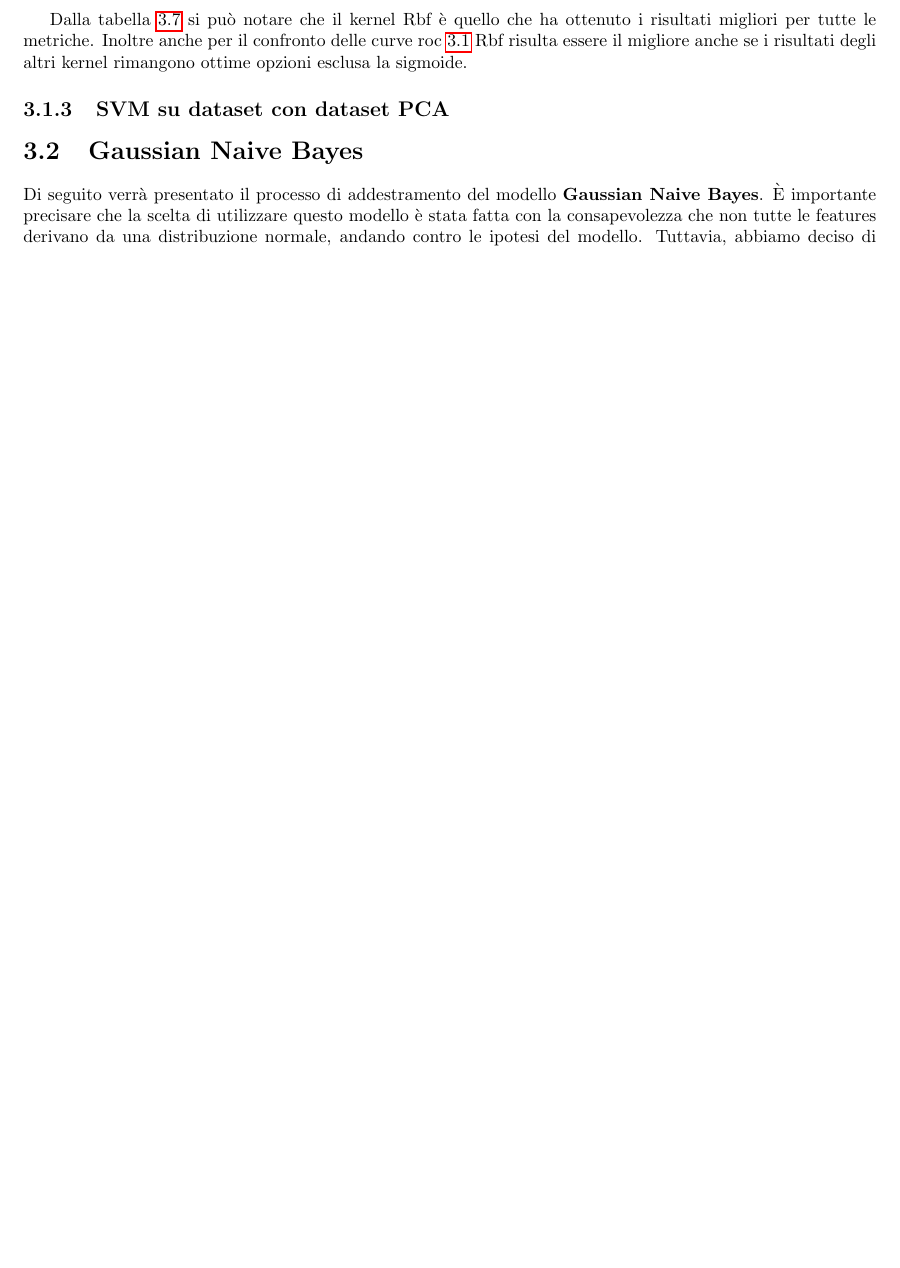
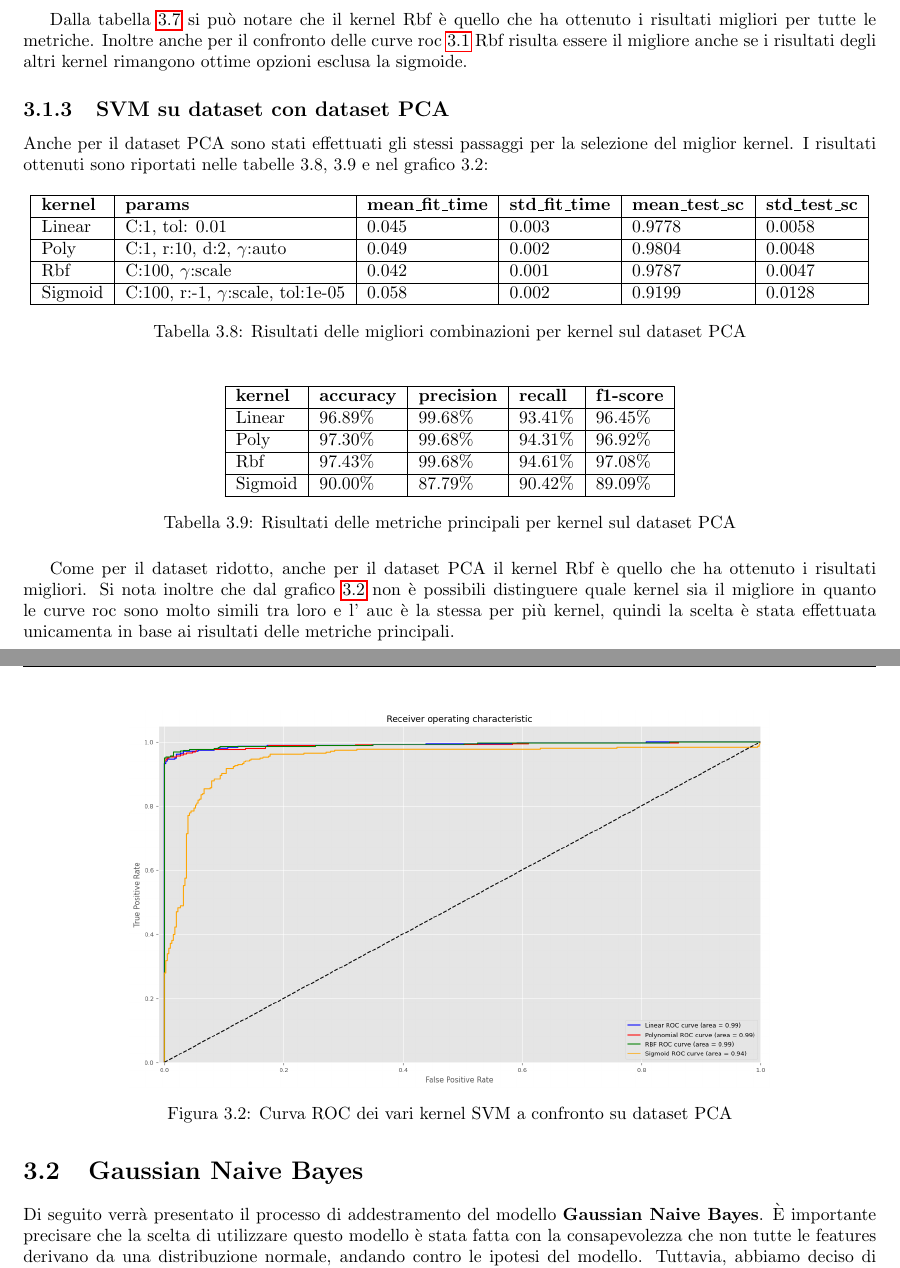
Before and after one commit to Tezze2001/brain-tumor-analysis, a LaTeX document (report/main.tex, which reads report/chapters/modelli.tex): part of page 16 of 30 before the commit and two parts of pages 17 and 18 of 31 after it, the two joined at a grey line, cut so that both start at the same text, the shorter picture padded with empty space. Compiled offline with pdfLaTeX.

Commit message:
+ fine svm

```diff
--- a/report/chapters/modelli.tex
+++ b/report/chapters/modelli.tex
@@ -299,9 +301,58 @@ di convergenza del modello.
     migliore anche se i risultati degli altri kernel rimangono ottime opzioni esclusa
     la sigmoide.
 
+
 \subsection{SVM su dataset con dataset PCA}
 
-% ==============================================================================
+    Anche per il dataset PCA sono stati effettuati gli stessi passaggi per la selezione
+    del miglior kernel. I risultati ottenuti sono riportati nelle tabelle
+    \ref*{tab:top_time_kernels_pca}, \ref*{tab:top_metrics_kernels_pca} e nel grafico
+    \ref*{fig:roc_SVM_PCA}:
+
+    \begin{table}[!ht]
+        \centering
+        \begin{tabular}{|l|l|l|l|l|l|}
+        \hline
+            \textbf{kernel} & \textbf{params} & \textbf{mean\_fit\_time} & \textbf{std\_fit\_time} & \textbf{mean\_test\_sc} & \textbf{std\_test\_sc} \\ \hline
+            Linear & C:1, tol: 0.01 & 0.045 & 0.003 & 0.9778 & 0.0058 \\ \hline
+            Poly & C:1, r:10, d:2, $\gamma$:auto & 0.049 & 0.002 & 0.9804 & 0.0048 \\ \hline
+            Rbf & C:100, $\gamma$:scale & 0.042 & 0.001 & 0.9787 & 0.0047 \\ \hline
+            Sigmoid & C:100, r:-1, $\gamma$:scale, tol:1e-05 & 0.058 & 0.002 & 0.9199 & 0.0128 \\ \hline
+        \end{tabular}
+        \caption{Risultati delle migliori combinazioni per kernel sul dataset PCA}
+        \label{tab:top_time_kernels_pca}
+    \end{table}
+
+    \begin{table}[!ht]
+        \centering
+        \begin{tabular}{|l|l|l|l|l|}
+        \hline
+            \textbf{kernel} & \textbf{accuracy} & \textbf{precision} & \textbf{recall} & \textbf{f1-score} \\ \hline
+            Linear & 96.89\% & 99.68\% & 93.41\% & 96.45\%  \\ \hline
+            Poly & 97.30\% & 99.68\% & 94.31\% & 96.92\%  \\ \hline
+            Rbf & 97.43\% & 99.68\% & 94.61\% & 97.08\%  \\ \hline
+            Sigmoid & 90.00\% & 87.79\% & 90.42\% & 89.09\%  \\ \hline
+        \end{tabular}
+        \caption{Risultati delle metriche principali per kernel sul dataset PCA}
+        \label{tab:top_metrics_kernels_pca}
+    \end{table}
+
+    \begin{figure}[!ht]
+        \centering
+        \includegraphics[width=0.75\textwidth]{img/svm/SVM_roc_pca.png}
+        \caption{Curva ROC dei vari kernel SVM a confronto su dataset PCA}
+        \label{fig:roc_SVM_PCA}
+    \end{figure}
+
+    Come per il dataset ridotto, anche per il dataset PCA il kernel Rbf
+    è quello che ha ottenuto i risultati migliori. Si nota inoltre che dal
+    grafico \ref{fig:roc_SVM_PCA} non è possibili distinguere quale kernel sia
+    il migliore in quanto le curve roc sono molto simili tra loro e l' auc è la
+    stessa per più kernel, quindi la scelta è stata effettuata unicamenta in base
+    ai risultati delle metriche principali.
+
+\newpage
+
 \section{Gaussian Naive Bayes}
 Di seguito verrà presentato il processo di addestramento del modello
 \textbf{Gaussian Naive Bayes}. È importante precisare che la scelta di utilizzare
```
Also changed, not shown: report/img/svm/SVM_roc_pca.png (added), report/chapters/modelli.tex (4 more changed lines).
